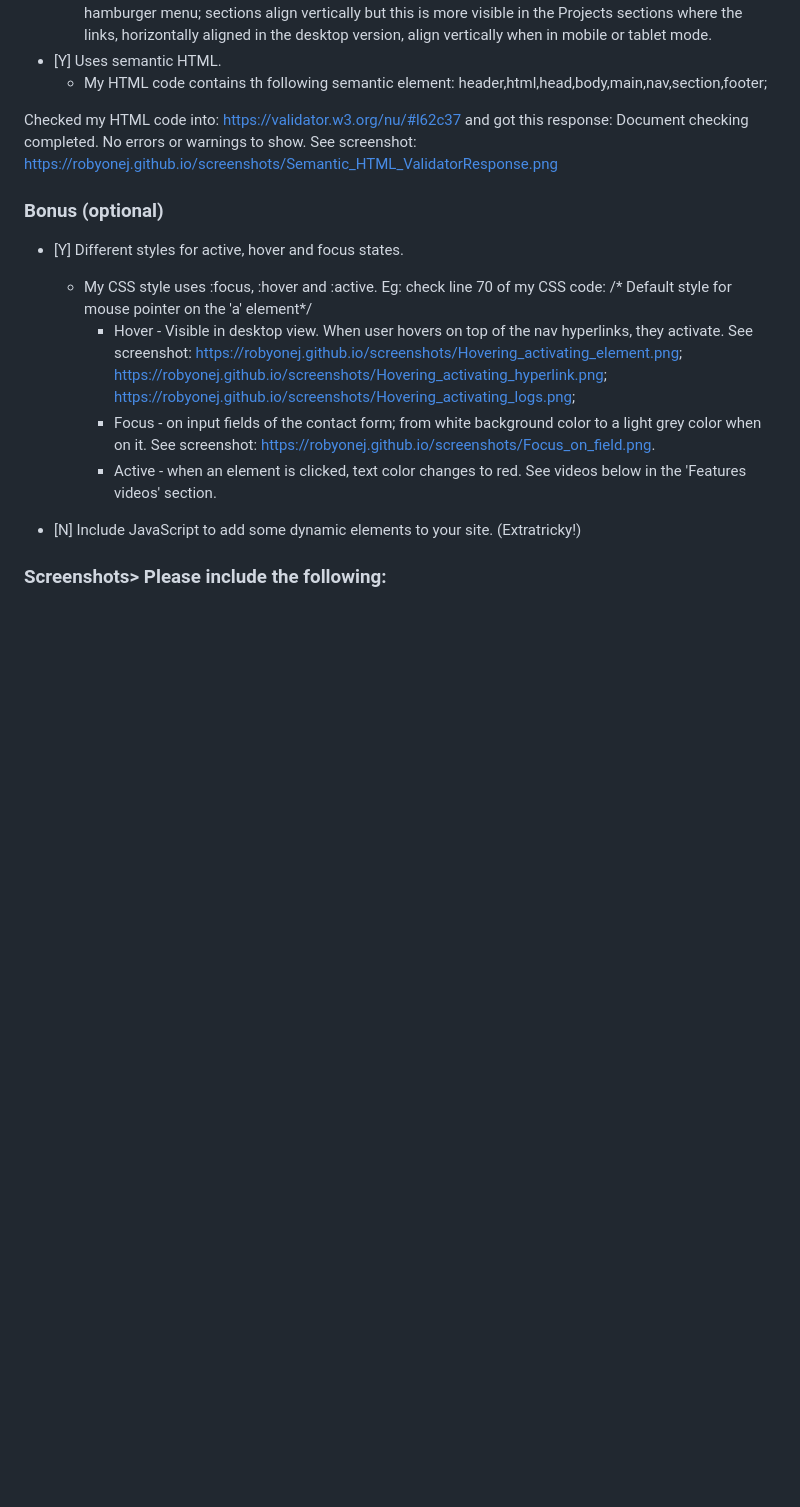
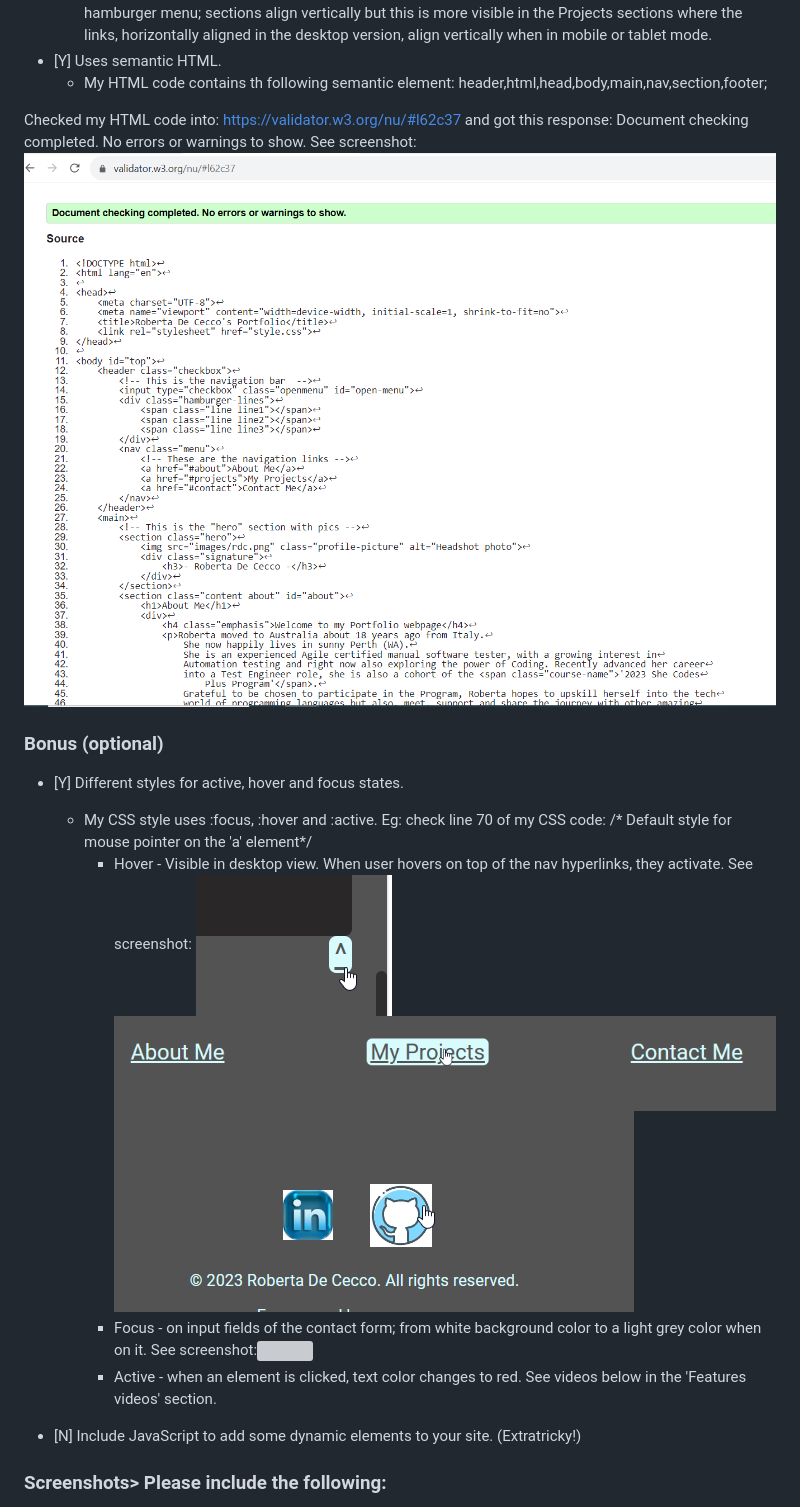
Before and after one commit to RobyOneJ/RobyOneJ.github.io, a Markdown page: README.md, the part around the change. Rendered like a GitHub page; blank space fills up the shorter version; grey boxes are pictures that could not be loaded.

Commit message:
more markdown fixes for images

```diff
--- a/README.md
+++ b/README.md
@@ -46,14 +46,14 @@
  - [Y] Uses semantic HTML.
     - My HTML code contains th following semantic element: header,html,head,body,main,nav,section,footer;
 
- Checked my HTML code into: https://validator.w3.org/nu/#l62c37 and got this response: Document checking completed. No errors or warnings to show. See screenshot: https://robyonej.github.io/screenshots/Semantic_HTML_ValidatorResponse.png
+ Checked my HTML code into: https://validator.w3.org/nu/#l62c37 and got this response: Document checking completed. No errors or warnings to show. See screenshot: ![](./screenshots/Semantic_HTML_ValidatorResponse.png)
 
  ### Bonus (optional)
 
  - [Y] Different styles for active, hover and focus states.
     - My CSS style uses :focus, :hover and :active. Eg: check line 70 of my CSS code: /* Default style for mouse pointer on the 'a' element*/
-        - Hover - Visible in desktop view. When user hovers on top of the nav hyperlinks, they activate. See screenshot: https://robyonej.github.io/screenshots/Hovering_activating_element.png; https://robyonej.github.io/screenshots/Hovering_activating_hyperlink.png; https://robyonej.github.io/screenshots/Hovering_activating_logs.png;
-        - Focus - on input fields of the contact form; from white background color to a light grey color when on it. See screenshot: https://robyonej.github.io/screenshots/Focus_on_field.png.
+        - Hover - Visible in desktop view. When user hovers on top of the nav hyperlinks, they activate. See screenshot: ![](screenshots/Hovering_activating_element.png) ![](screenshots/Hovering_activating_hyperlink.png) ![](screenshots/Hovering_activating_logs.png)
+        - Focus - on input fields of the contact form; from white background color to a light grey color when on it. See screenshot:![](screenshots/Focus_on_field.png)
         - Active - when an element is clicked, text color changes to red. See videos below in the 'Features videos' section.
 
  - [N] Include JavaScript to add some dynamic elements to your site. (Extratricky!)
```
